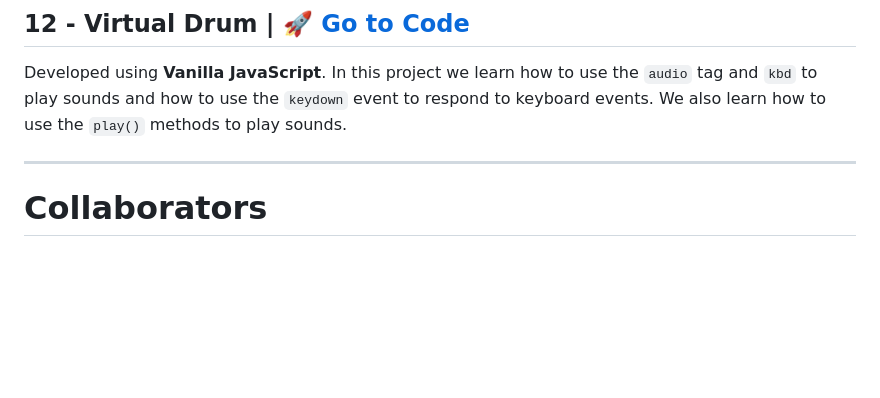
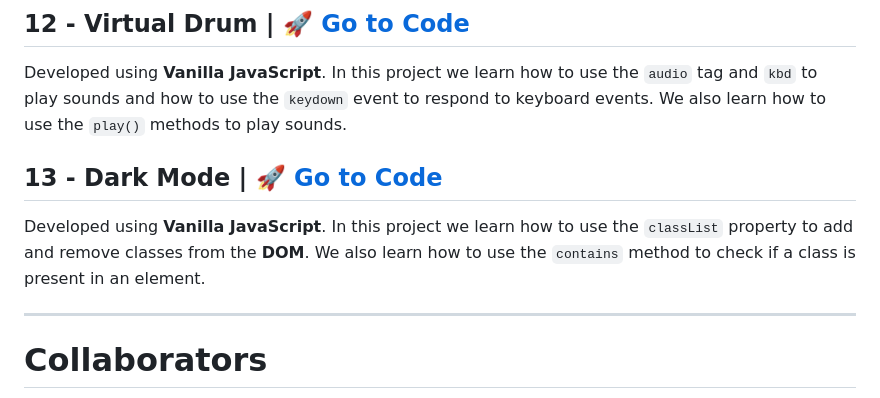
Before and after one commit to Pilag6/the-projects, a Markdown page: README.md, the part around the change. GitHub-like rendering; blank space fills up the shorter version.

Commit message:
Add dark mode project with Vanilla JavaScript

```diff
--- a/README.md
+++ b/README.md
@@ -109,6 +109,10 @@ We also learn how to use the `try...catch` statement to handle errors and how to
 
 Developed using **Vanilla JavaScript**. In this project we learn how to use the `audio` tag and `kbd` to play sounds and how to use the `keydown` event to respond to keyboard events. We also learn how to use the `play()` methods to play sounds.
 
+## 13 - Dark Mode | [:rocket: Go to Code](https://github.com/Pilag6/the-projects/tree/main/13-darkMode)
+
+Developed using <strong>Vanilla JavaScript</strong>. In this project we learn how to use the <code>classList</code> property to add and remove classes from the <strong>DOM</strong>. We also learn how to use the <code>contains</code> method to check if a class is present in an element.
+
 ---
 
 # Collaborators
```
